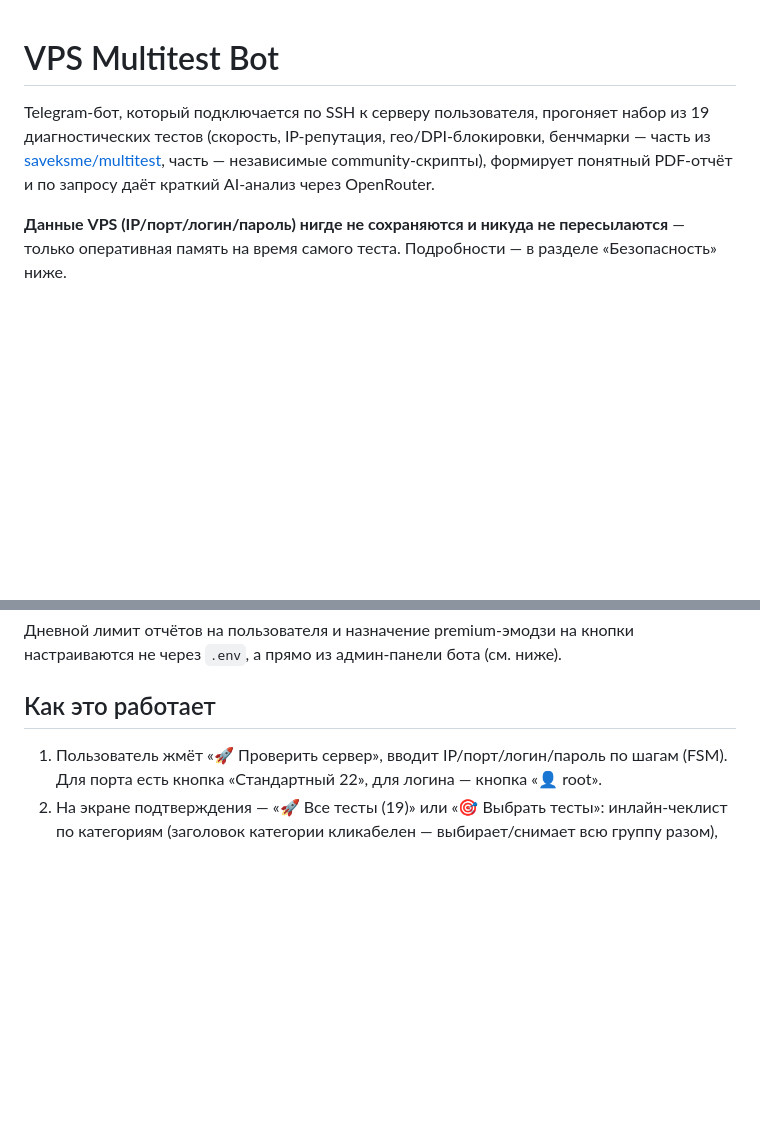
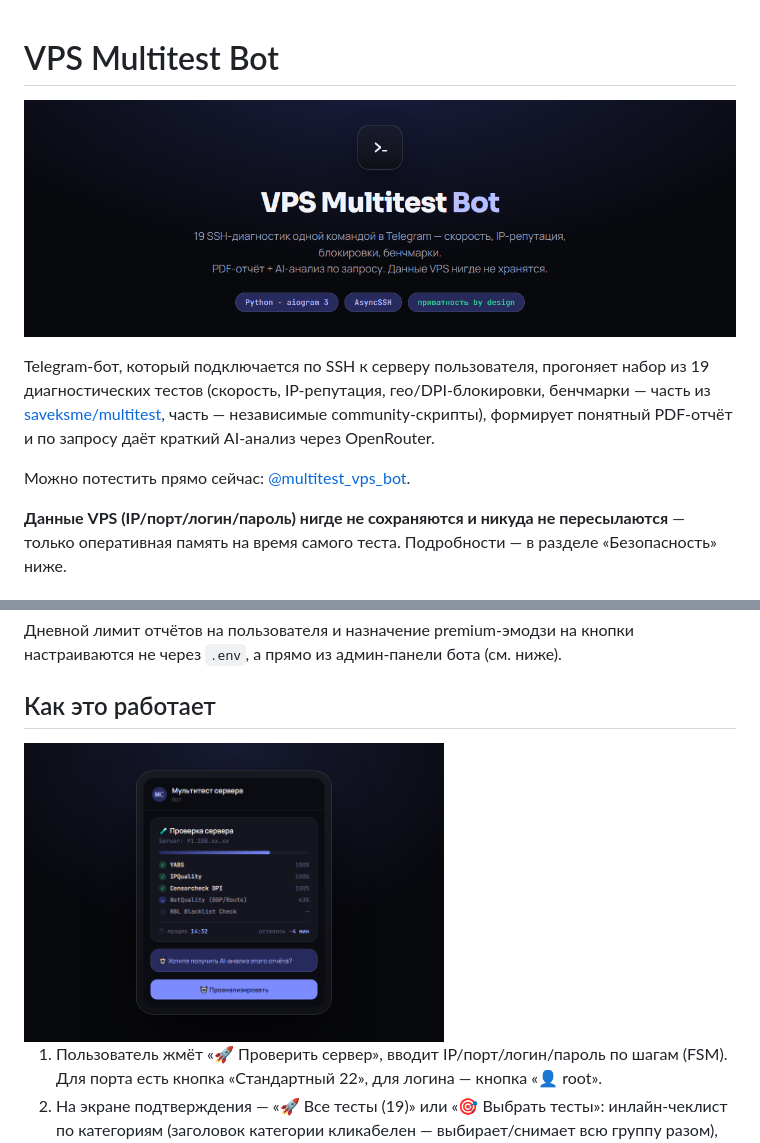
Before and after one commit to Theraf1u/vps-multitest-bot, a Markdown page: README.md, 2 parts joined by grey strips. Drawn GitHub-style; pictures changed too: docs/banner.png (added), docs/screenshot.png (added); blank space fills up the shorter version.

Commit message:
Add README banner/screenshot and link to the live bot

```diff
--- a/README.md
+++ b/README.md
@@ -1,9 +1,13 @@
 # VPS Multitest Bot
+
+![VPS Multitest Bot](docs/banner.png)
 
 Telegram-бот, который подключается по SSH к серверу пользователя, прогоняет набор из 19
 диагностических тестов (скорость, IP-репутация, гео/DPI-блокировки, бенчмарки — часть из
 [saveksme/multitest](https://github.com/saveksme/multitest), часть — независимые community-скрипты),
 формирует понятный PDF-отчёт и по запросу даёт краткий AI-анализ через OpenRouter.
+
+Можно потестить прямо сейчас: [@multitest_vps_bot](https://t.me/multitest_vps_bot).
 
 **Данные VPS (IP/порт/логин/пароль) нигде не сохраняются и никуда не пересылаются** — только
 оперативная память на время самого теста. Подробности — в разделе «Безопасность» ниже.
@@ -36,6 +40,8 @@ docker compose up -d --build
 через `.env`, а прямо из админ-панели бота (см. ниже).
 
 ## Как это работает
+
+<img src="docs/screenshot.png" alt="Прогресс теста в чате" width="420">
 
 1. Пользователь жмёт «🚀 Проверить сервер», вводит IP/порт/логин/пароль по шагам (FSM). Для
    порта есть кнопка «Стандартный 22», для логина — кнопка «👤 root».
```
